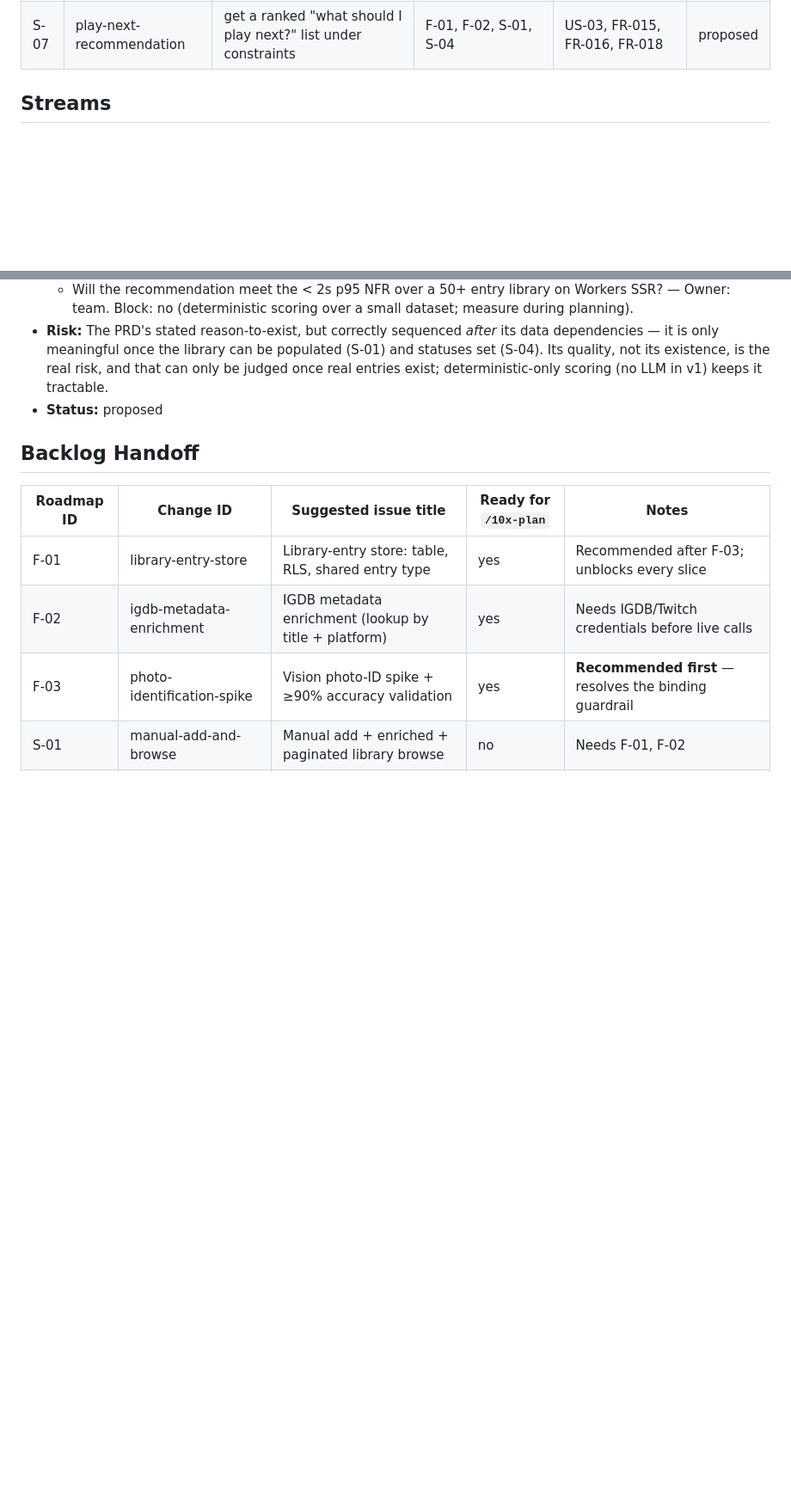
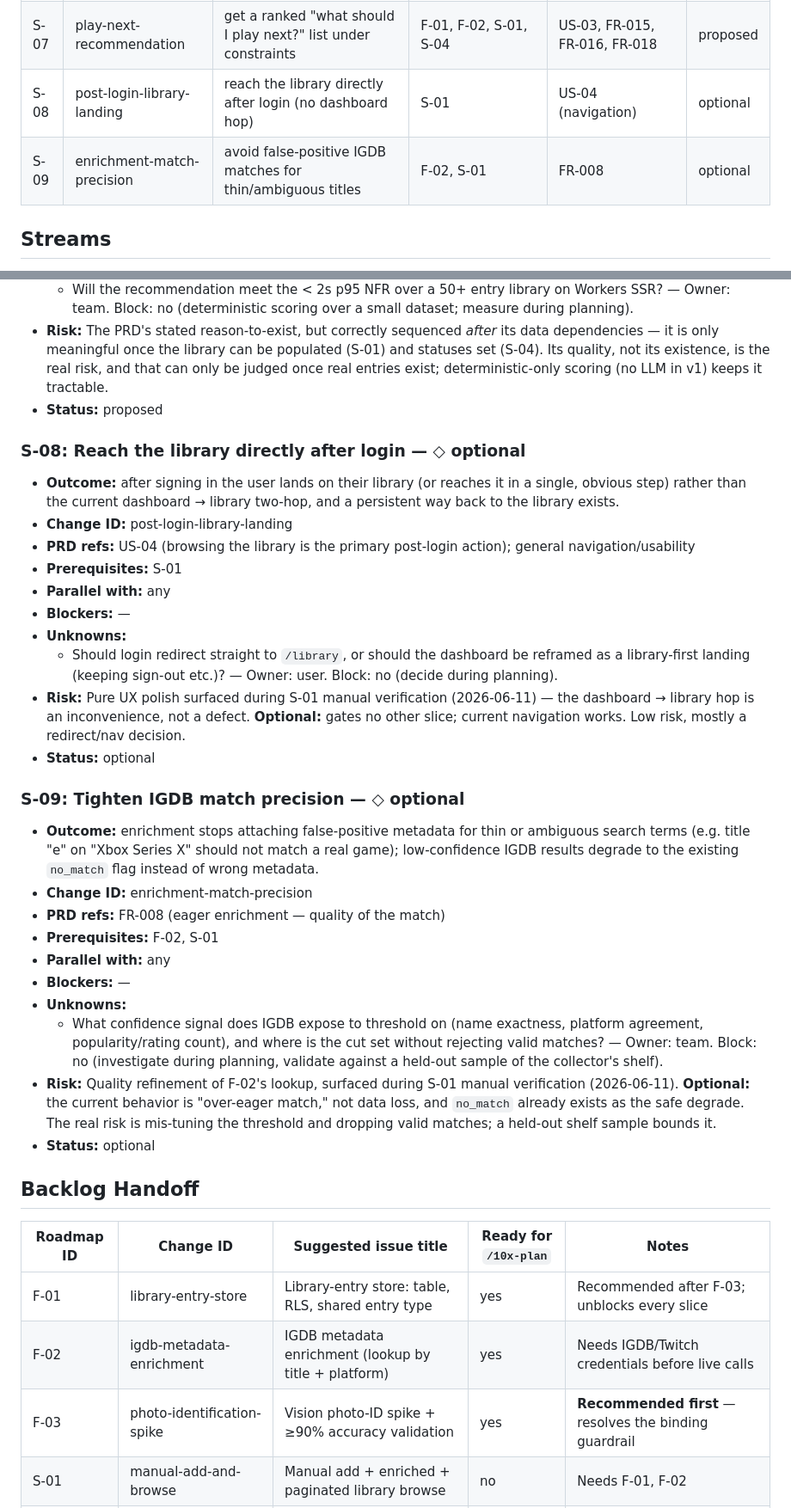
Before and after one commit to TomaszMarcinkowski1000/GamingLibrary, a Markdown page: context/foundation/roadmap.md, 2 parts joined by grey strips. Shown at 86% size. Rendered like a GitHub page; blank space fills up the shorter version.

Commit message:
docs(roadmap): add optional slices S-08 + S-09
Two enhancements surfaced during S-01 manual verification, recorded as optional
(gate nothing, current behavior works):
- S-08 post-login-library-landing — reach /library directly after login
- S-09 enrichment-match-precision — avoid false-positive IGDB matches for thin titles

Added to the at-a-glance index, Slices section, and Backlog Handoff.

```diff
--- a/context/foundation/roadmap.md
+++ b/context/foundation/roadmap.md
@@ -39,6 +39,8 @@ Gaming Library helps a physical-game collector (50+ titles, 3+ consoles) answer
 | S-05  | search-library-by-title    | search the library by title to check ownership before buying    | F-01, S-01                 | US-05, FR-012             | proposed |
 | S-06  | filter-and-sort-library    | filter and sort the library by status, platform, and genre      | F-01, S-01, S-04           | US-05, FR-019             | proposed |
 | S-07  | play-next-recommendation   | get a ranked "what should I play next?" list under constraints  | F-01, F-02, S-01, S-04     | US-03, FR-015, FR-016, FR-018 | proposed |
+| S-08  | post-login-library-landing | reach the library directly after login (no dashboard hop)       | S-01                       | US-04 (navigation)        | optional |
+| S-09  | enrichment-match-precision | avoid false-positive IGDB matches for thin/ambiguous titles     | F-02, S-01                 | FR-008                    | optional |
 
 ## Streams
 
@@ -197,6 +199,32 @@ Foundations below assume these are present and do NOT re-scaffold them.
 - **Risk:** The PRD's stated reason-to-exist, but correctly sequenced *after* its data dependencies — it is only meaningful once the library can be populated (S-01) and statuses set (S-04). Its quality, not its existence, is the real risk, and that can only be judged once real entries exist; deterministic-only scoring (no LLM in v1) keeps it tractable.
 - **Status:** proposed
 
+### S-08: Reach the library directly after login  — ◇ optional
+
+- **Outcome:** after signing in the user lands on their library (or reaches it in a single, obvious step) rather than the current dashboard → library two-hop, and a persistent way back to the library exists.
+- **Change ID:** post-login-library-landing
+- **PRD refs:** US-04 (browsing the library is the primary post-login action); general navigation/usability
+- **Prerequisites:** S-01
+- **Parallel with:** any
+- **Blockers:** —
+- **Unknowns:**
+  - Should login redirect straight to `/library`, or should the dashboard be reframed as a library-first landing (keeping sign-out etc.)? — Owner: user. Block: no (decide during planning).
+- **Risk:** Pure UX polish surfaced during S-01 manual verification (2026-06-11) — the dashboard → library hop is an inconvenience, not a defect. **Optional:** gates no other slice; current navigation works. Low risk, mostly a redirect/nav decision.
+- **Status:** optional
+
+### S-09: Tighten IGDB match precision  — ◇ optional
+
+- **Outcome:** enrichment stops attaching false-positive metadata for thin or ambiguous search terms (e.g. title "e" on "Xbox Series X" should not match a real game); low-confidence IGDB results degrade to the existing `no_match` flag instead of wrong metadata.
+- **Change ID:** enrichment-match-precision
+- **PRD refs:** FR-008 (eager enrichment — quality of the match)
+- **Prerequisites:** F-02, S-01
+- **Parallel with:** any
+- **Blockers:** —
+- **Unknowns:**
+  - What confidence signal does IGDB expose to threshold on (name exactness, platform agreement, popularity/rating count), and where is the cut set without rejecting valid matches? — Owner: team. Block: no (investigate during planning, validate against a held-out sample of the collector's shelf).
+- **Risk:** Quality refinement of F-02's lookup, surfaced during S-01 manual verification (2026-06-11). **Optional:** the current behavior is "over-eager match," not data loss, and `no_match` already exists as the safe degrade. The real risk is mis-tuning the threshold and dropping valid matches; a held-out shelf sample bounds it.
+- **Status:** optional
+
 ## Backlog Handoff
 
 | Roadmap ID | Change ID                  | Suggested issue title                                   | Ready for `/10x-plan` | Notes |
```
Also changed, not shown: other parts of context/foundation/roadmap.md (+3 -1 lines).
